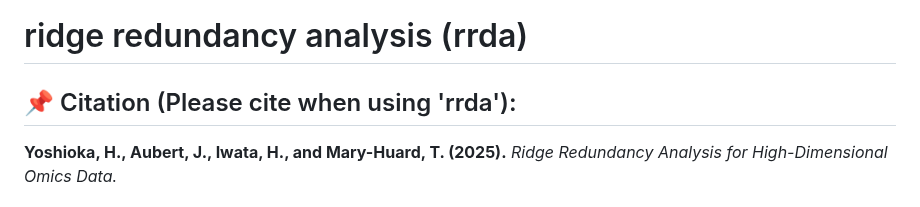
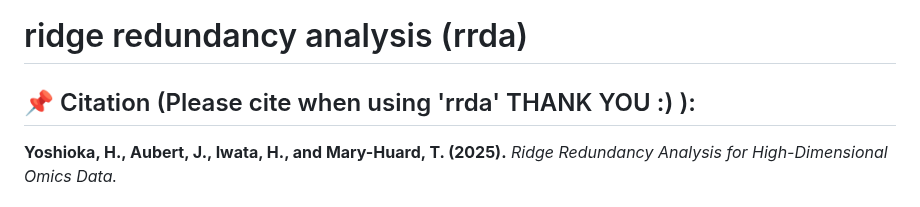
Before and after one commit to Yoska393/rrda, a Markdown page: README.md, the part around the change. Drawn GitHub-style.

```diff
--- a/README.md
+++ b/README.md
@@ -4,7 +4,7 @@
 
 # ridge redundancy analysis (rrda)
 
-## 📌 Citation (Please cite when using 'rrda'):
+## 📌 Citation (Please cite when using 'rrda' THANK YOU :) ):
 
 **Yoshioka, H., Aubert, J., Iwata, H., and Mary-Huard, T. (2025).**  *Ridge Redundancy Analysis for High-Dimensional Omics Data.*
 
```
